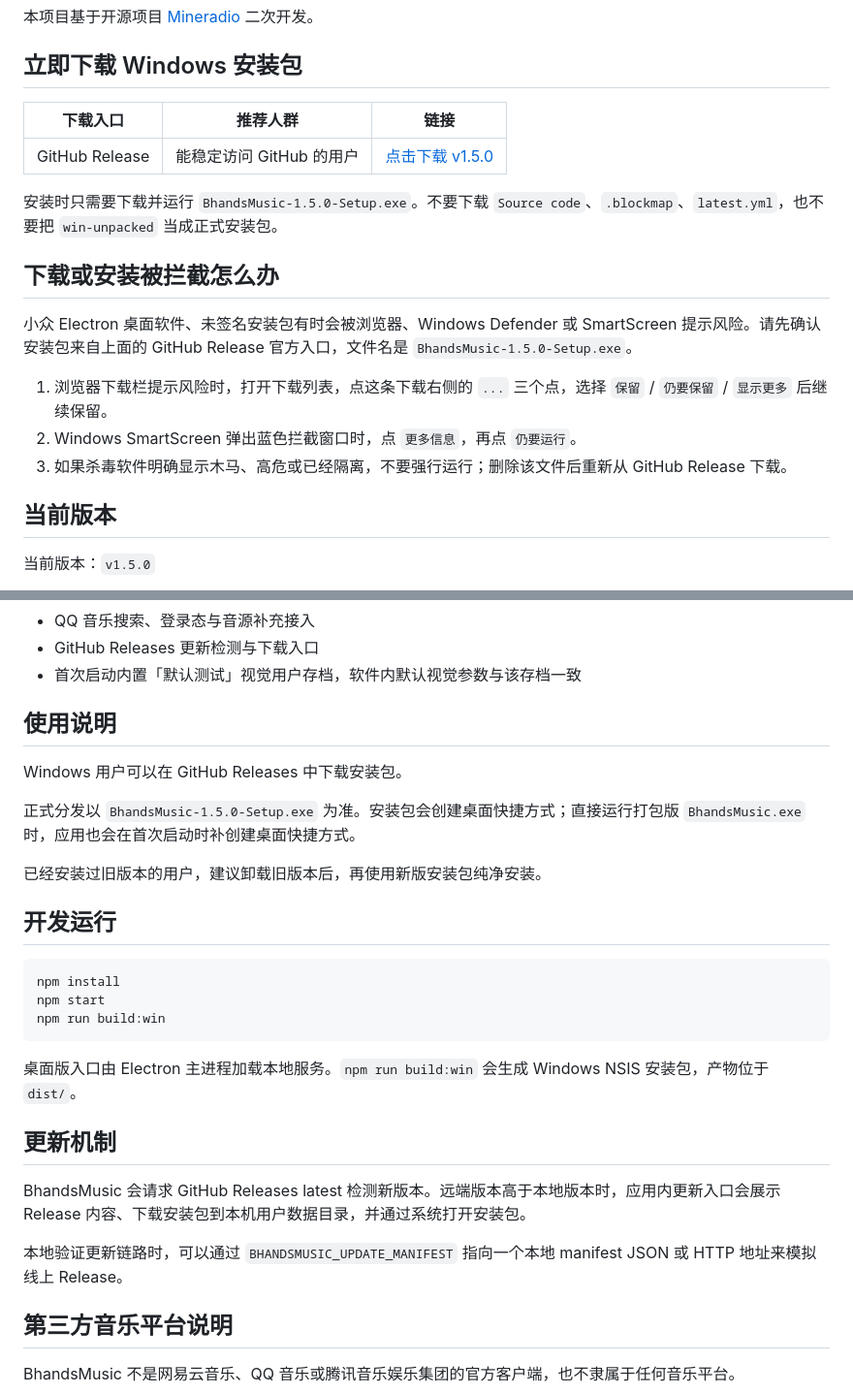
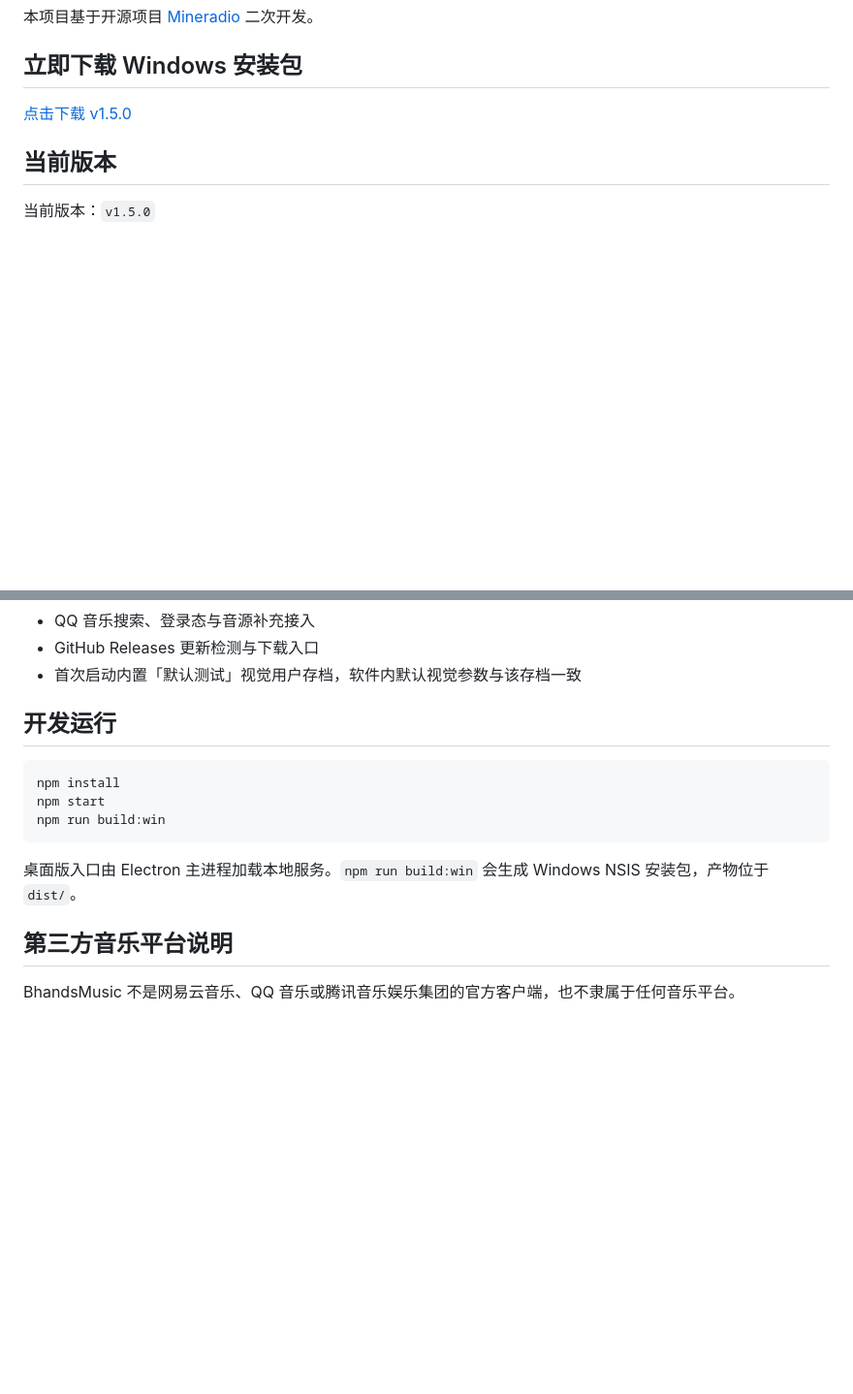
Before and after one commit to Bhands6/BhandsMusicChange, a Markdown page: README.md, 2 parts joined by grey strips. Shown at 97% size. Rendered like a GitHub page; blank space fills up the shorter version.

```diff
--- a/README.md
+++ b/README.md
@@ -15,21 +15,7 @@ BhandsMusic 是一款沉浸式音乐播放器，支持多音源解析与智能
 </p>
 
 ## 立即下载 Windows 安装包
-
-| 下载入口 | 推荐人群 | 链接 |
-| --- | --- | --- |
-| GitHub Release  | 能稳定访问 GitHub 的用户 | [点击下载 v1.5.0](https://github.com/Bhands6/BhandsMusicChange/releases/tag/BhandsMusic-v1.5.0) |
-
-安装时只需要下载并运行 `BhandsMusic-1.5.0-Setup.exe`。不要下载 `Source code`、`.blockmap`、`latest.yml`，也不要把 `win-unpacked` 当成正式安装包。
-
-## 下载或安装被拦截怎么办
-
-小众 Electron 桌面软件、未签名安装包有时会被浏览器、Windows Defender 或 SmartScreen 提示风险。请先确认安装包来自上面的 GitHub Release 官方入口，文件名是 `BhandsMusic-1.5.0-Setup.exe`。
-
-1. 浏览器下载栏提示风险时，打开下载列表，点这条下载右侧的 `...` 三个点，选择 `保留` / `仍要保留` / `显示更多` 后继续保留。
-2. Windows SmartScreen 弹出蓝色拦截窗口时，点 `更多信息`，再点 `仍要运行`。
-3. 如果杀毒软件明确显示木马、高危或已经隔离，不要强行运行；删除该文件后重新从 GitHub Release 下载。
-
+ [点击下载 v1.5.0](https://github.com/Bhands6/BhandsMusicChange/releases/tag/BhandsMusic-v1.5.0)
 
 ## 当前版本
 
@@ -57,13 +43,6 @@ BhandsMusic 是一款沉浸式音乐播放器，支持多音源解析与智能
 - GitHub Releases 更新检测与下载入口
 - 首次启动内置「默认测试」视觉用户存档，软件内默认视觉参数与该存档一致
 
-## 使用说明
-
-Windows 用户可以在 GitHub Releases 中下载安装包。
-
-正式分发以 `BhandsMusic-1.5.0-Setup.exe` 为准。安装包会创建桌面快捷方式；直接运行打包版 `BhandsMusic.exe` 时，应用也会在首次启动时补创建桌面快捷方式。
-
-已经安装过旧版本的用户，建议卸载旧版本后，再使用新版安装包纯净安装。
 
 ## 开发运行
 
@@ -75,11 +54,7 @@ npm run build:win
 
 桌面版入口由 Electron 主进程加载本地服务。`npm run build:win` 会生成 Windows NSIS 安装包，产物位于 `dist/`。
 
-## 更新机制
 
-BhandsMusic 会请求 GitHub Releases latest 检测新版本。远端版本高于本地版本时，应用内更新入口会展示 Release 内容、下载安装包到本机用户数据目录，并通过系统打开安装包。
-
-本地验证更新链路时，可以通过 `BHANDSMUSIC_UPDATE_MANIFEST` 指向一个本地 manifest JSON 或 HTTP 地址来模拟线上 Release。
 
 ## 第三方音乐平台说明
 
```
